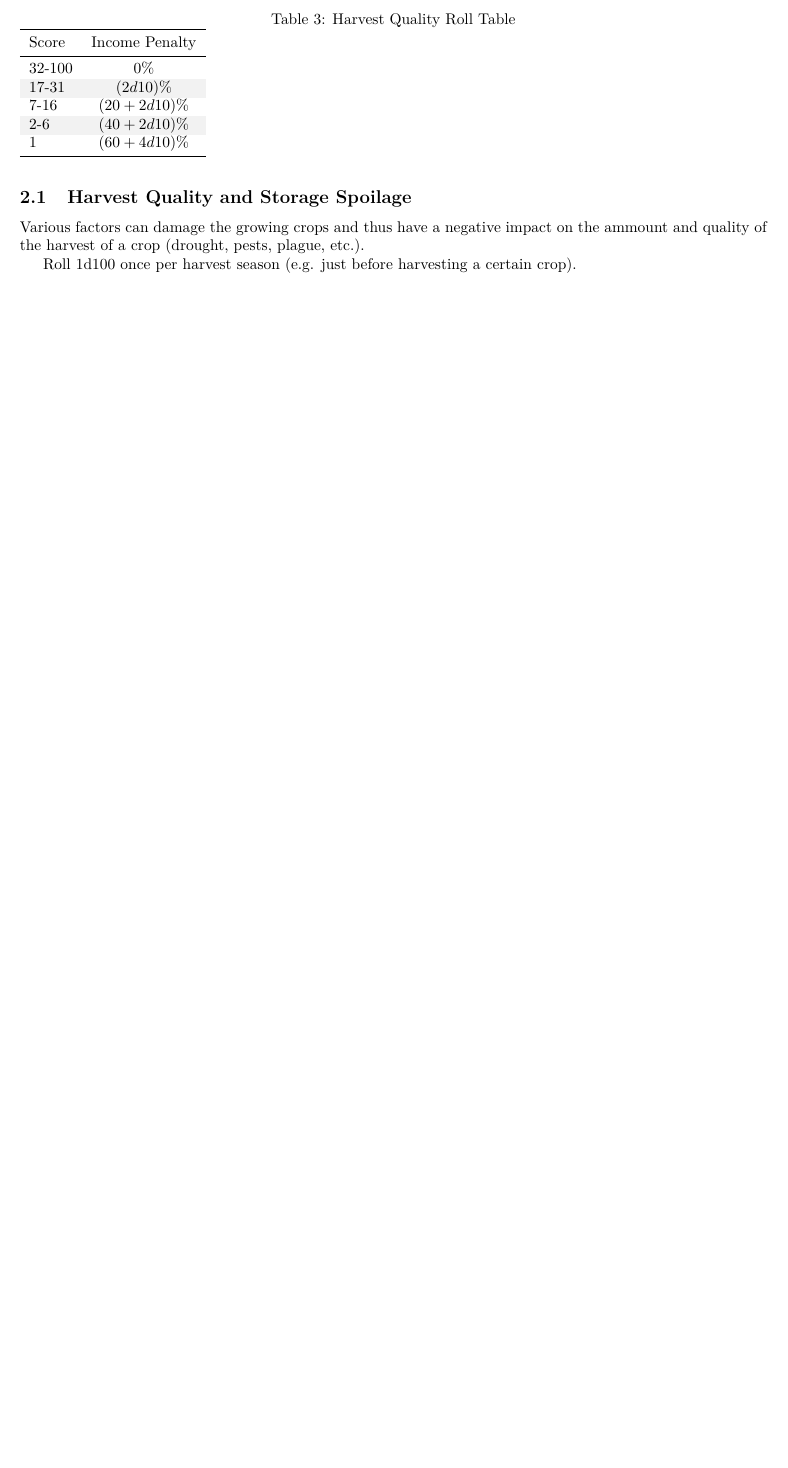
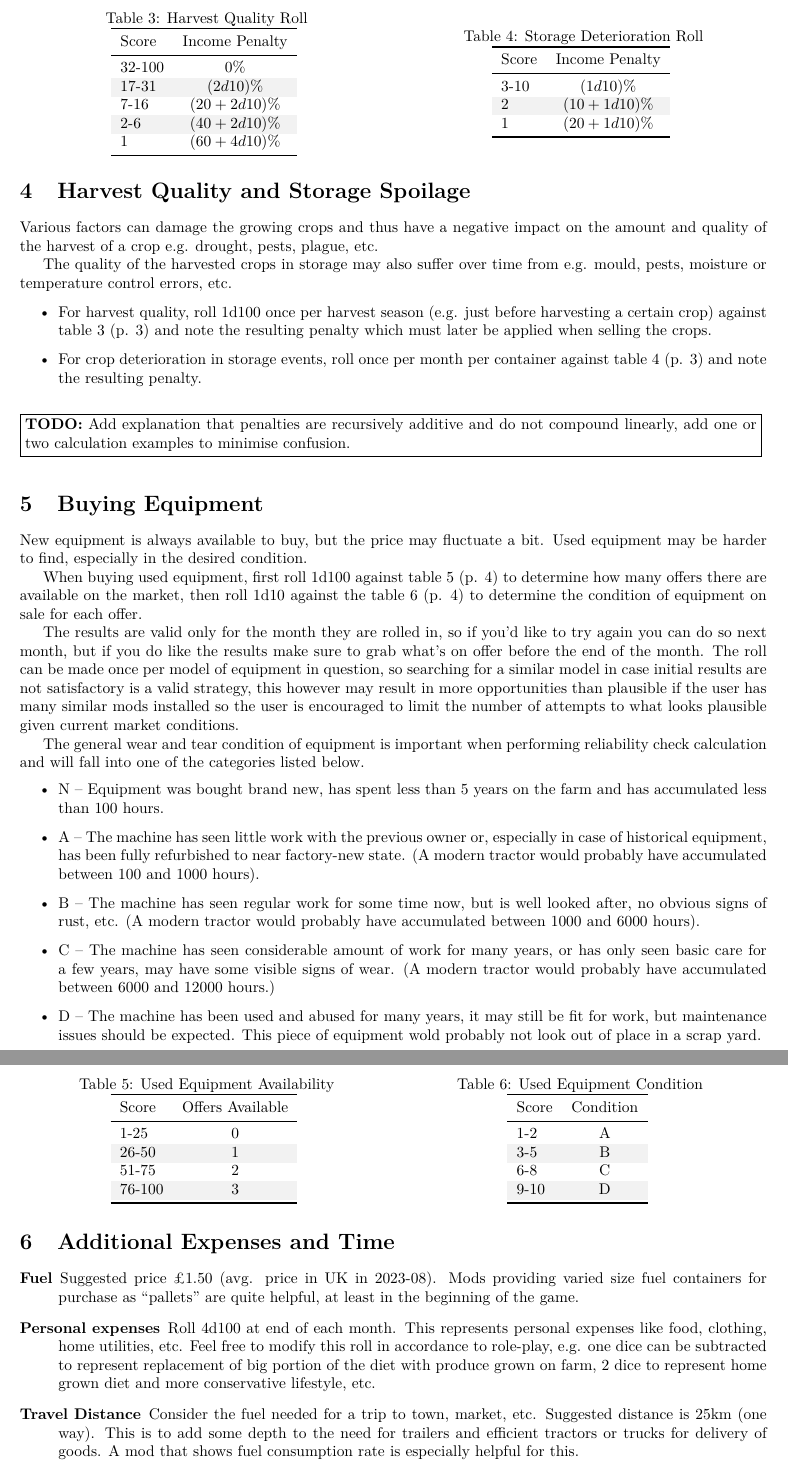
Before and after one commit to jinnturtle/farm_sim_realism, a LaTeX document (src/jinns_realism/main.tex): part of page 3 of 3 before the commit and two parts of pages 3 and 4 of 4 after it, the two joined at a grey line, cut so that both start at the same text, the shorter picture padded with empty space. Compiled offline with XeLaTeX.

Commit message:
transferred and updated equipment purchase rules and additional expenses remarks

```diff
--- a/src/jinns_realism/main.tex
+++ b/src/jinns_realism/main.tex
@@ -129,15 +140,33 @@ probability of 14\% $(2\% + 3\% + 2\% + 4\% 3\% = 14\%)$ as per table
 \end{table}
 
 
-\subsection{Harvest Quality and Storage Spoilage}
+\section{Harvest Quality and Storage Spoilage}
 Various factors can damage the growing crops and thus have a negative impact on
-the ammount and quality of the harvest of a crop (drought, pests, plague, etc.).
+the amount and quality of the harvest of a crop e.g. drought, pests, plague,
+etc.
 
-Roll 1d100 once per harvest season (e.g. just before harvesting a certain crop).
+The quality of the harvested crops in storage may also suffer over time from
+e.g. mould, pests, moisture or temperature control errors, etc.
+
+\begin{itemize}
+\item For harvest quality, roll 1d100 once per harvest season (e.g. just before
+  harvesting a certain crop) against table
+  \refPageref{tab:harvestQualityRolls} and note the resulting penalty which
+  must later be applied when selling the crops.
+\item For crop deterioration in storage events, roll once per month per
+  container against table \refPageref{tab:storageDeteriorationRolls} and note
+  the resulting penalty.
+\end{itemize}
+
+\TODO{Add explanation that penalties are recursively additive and do not
+  compound linearly, add one or two calculation examples to minimise confusion.}
 
 \rowcolors{3}{tableColor1}{white}
 \begin{table}
-  \caption{Harvest Quality Roll Table}
+\begin{minipage}{0.5\textwidth}
+\begin{center}
+  \caption{Harvest Quality Roll}
+  \rowcolors{3}{tableColor1}{white}
   \begin{tabular}{lcc}
     \toprule
     Score  & Income Penalty \\
@@ -149,5 +178,123 @@ Roll 1d100 once per harvest season (e.g. just before harvesting a certain crop).
     1      & $(60 + 4d10)\%$\\
     \bottomrule
   \end{tabular}
+  \label{tab:harvestQualityRolls}
+\end{center}
+\end{minipage}
+%
+\begin{minipage}{0.5\textwidth}
+\begin{center}
+  \caption{Storage Deterioration Roll}
+  \rowcolors{3}{tableColor1}{white}
+  \begin{tabular}{lcc}
+    \toprule
+    Score  & Income Penalty \\
+    \midrule
+    3-10   & $(1d10)\%$\\
+    2      & $(10 + 1d10)\%$\\
+    1      & $(20 + 1d10)\%$\\
+    \bottomrule
+  \end{tabular}
+  \label{tab:storageDeteriorationRolls}
+\end{center}
+\end{minipage}
 \end{table}
+
+
+\section{Buying Equipment}
+New equipment is always available to buy, but the price may fluctuate a bit.
+Used equipment may be harder to find, especially in the desired condition.
+
+When buying used equipment, first roll 1d100 against table
+\refPageref{tab:usedEquipmentOffers} to determine how many offers there are
+available on the market, then roll 1d10 against the table
+\refPageref{tab:usedEquipmentOfferRatings} to determine the condition of
+equipment on sale for each offer.
+
+The results are valid only for the month they are rolled in, so if you'd like to
+try again you can do so next month, but if you do like the results make sure to
+grab what's on offer before the end of the month. The roll can be made once per
+model of equipment in question, so searching for a similar model in case initial
+results are not satisfactory is a valid strategy, this however may result in
+more opportunities than plausible if the user has many similar mods installed so
+the user is encouraged to limit the number of attempts to what looks plausible
+given current market conditions.
+
+The general wear and tear condition of equipment is important when performing
+reliability check calculation and will fall into one of the categories listed
+below.
+\begin{itemize}
+\item N -- Equipment was bought brand new, has spent less than 5 years on the
+  farm and has accumulated less than 100 hours.
+\item A -- The machine has seen little work with the previous owner or,
+  especially in case of historical equipment, has been fully refurbished to near
+  factory-new state. (A modern tractor would probably have accumulated between
+  100 and 1000 hours).
+\item B -- The machine has seen regular work for some time now, but is well
+  looked after, no obvious signs of rust, etc. (A modern tractor would probably
+  have accumulated between 1000 and 6000 hours).
+\item C -- The machine has seen considerable amount of work for many years, or
+  has only seen basic care for a few years, may have some visible signs of wear.
+  (A modern tractor would probably have accumulated between 6000 and 12000
+  hours.)
+\item D -- The machine has been used and abused for many years, it may still be
+  fit for work, but maintenance issues should be expected. This piece of
+  equipment wold probably not look out of place in a scrap yard.
+\end{itemize}
+
+\begin{table}
+\begin{minipage}{0.5\textwidth}
+\begin{center}
+  \caption{Used Equipment Availability}
+  \rowcolors{3}{tableColor1}{white}
+  \begin{tabular}{lc}
+    \toprule
+    Score  & Offers Available\\
+    \midrule
+    1-25   & 0\\
+    26-50  & 1\\
+    51-75  & 2\\
+    76-100 & 3\\
+    \bottomrule
+  \end{tabular}
+  \label{tab:usedEquipmentOffers}
+\end{center}
+\end{minipage}%
+%
+\begin{minipage}{0.5\textwidth}
+\begin{center}
+  \caption{Used Equipment Condition}
+  \rowcolors{3}{tableColor1}{white}
+  \begin{tabular}{lc}
+    \toprule
+    Score  & Condition\\
+    \midrule
+    1-2    & A\\
+    3-5    & B\\
+    6-8    & C\\
+    9-10   & D\\
+    \bottomrule
+  \end{tabular}
+  \label{tab:usedEquipmentOfferRatings}
+\end{center}
+\end{minipage}
+\end{table}
+
+
+\section{Additional Expenses and Time}
+\begin{description}
+\item[Fuel] Suggested price \pounds{}1.50 (avg. price in UK in 2023-08). Mods
+  providing varied size fuel containers for purchase as ``pallets'' are quite
+  helpful, at least in the beginning of the game.
+\item[Personal expenses] Roll 4d100 at end of each month. This represents
+  personal expenses like food, clothing, home utilities, etc. Feel free to
+  modify this roll in accordance to role-play, e.g. one dice can be subtracted
+  to represent replacement of big portion of the diet with produce grown on
+  farm, 2 dice to represent home grown diet and more conservative lifestyle,
+  etc.
+\item[Travel Distance] Consider the fuel needed for a trip to town, market, etc.
+  Suggested distance is 25km (one way). This is to add some depth to the need
+  for trailers and efficient tractors or trucks for delivery of goods. A mod
+  that shows fuel consumption rate is especially helpful for this.
+\end{description}
 \end{document}
```
Also changed, not shown: src/jinns_realism/main.tex (23 more changed lines), 1 other file.
